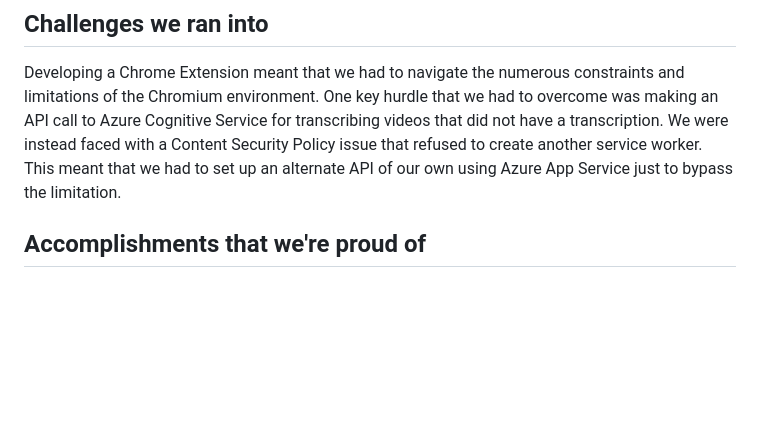
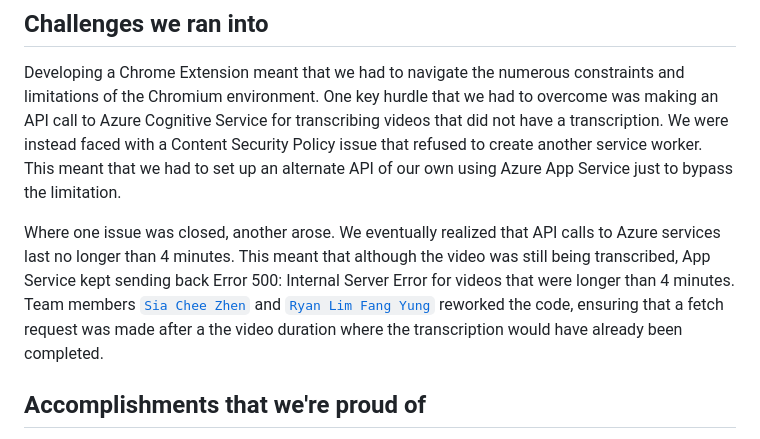
Before and after one commit to Diskordlit/ClassInsight, a Markdown page: README.md, the part around the change. Rendered like a GitHub page; blank space fills up the shorter version.

Commit message:
updated README with the godforsaken challenge

```diff
--- a/README.md
+++ b/README.md
@@ -28,6 +28,8 @@ No more passive watching – ask questions, seek clarifications, and get instant
 
 ## Challenges we ran into
 Developing a Chrome Extension meant that we had to navigate the numerous constraints and limitations of the Chromium environment. One key hurdle that we had to overcome was making an API call to Azure Cognitive Service for transcribing videos that did not have a transcription. We were instead faced with a Content Security Policy issue that refused to create another service worker. This meant that we had to set up an alternate API of our own using Azure App Service just to bypass the limitation.
+
+Where one issue was closed, another arose. We eventually realized that API calls to Azure services last no longer than 4 minutes. This meant that although the video was still being transcribed, App Service kept sending back Error 500: Internal Server Error for videos that were longer than 4 minutes. Team members [`Sia Chee Zhen`](https://github.com/Sia-WRWD) and [`Ryan Lim Fang Yung`](https://github.com/ConquerorFY) reworked the code, ensuring that a fetch request was made after a the video duration where the transcription would have already been completed.
 
 ## Accomplishments that we're proud of
 As students ourselves, we identified struggles that we were faced with in our university lives and looked to technology to determine solutions for improvement. With the combined effort of the team, we were able to create a fully-functional Chrome Extension that leverages on the strength and capabilities offered by the Azure AI and Database services to provide value for everyday students. Not only did we learn more on developing with Azure, but are also delighted to have come up with a product that we ourselves can use as students.
```
